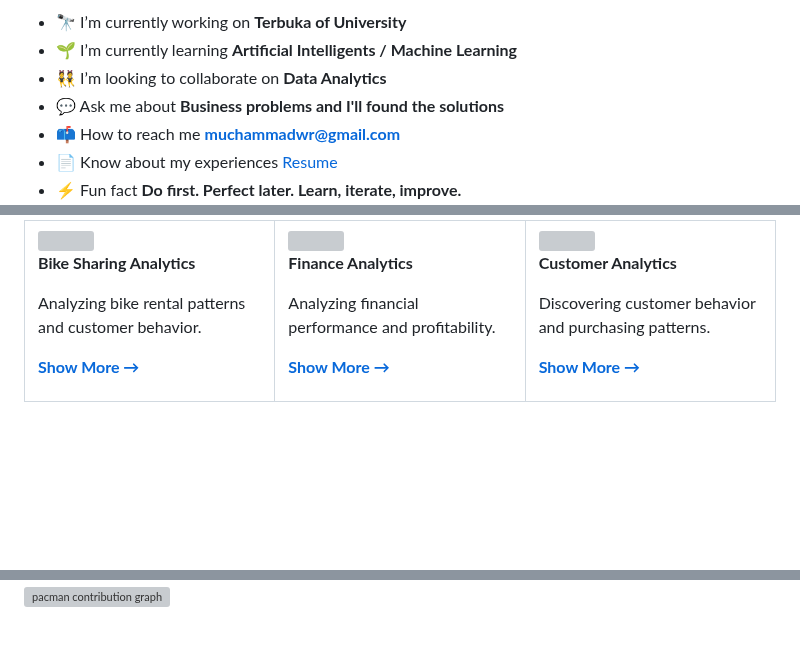
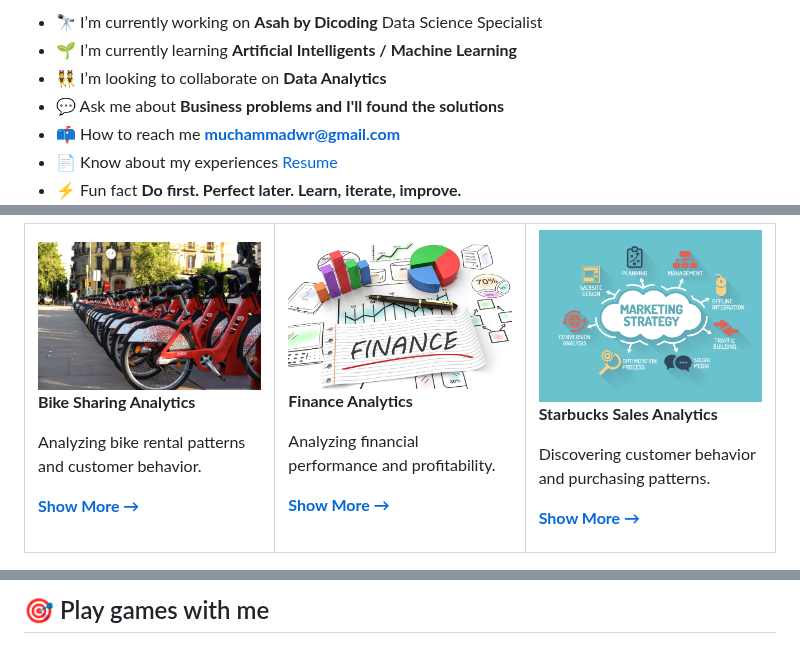
Before and after one commit to muchammadwr/muchammadwr, a Markdown page: README.md, 3 parts joined by grey strips. GitHub-like rendering; pictures changed too: images/bike_sharing.jpg (added), images/finance.jpg (added), images/marketing.jpg (added); blank space fills up the shorter version; grey boxes are pictures that could not be loaded.

Commit message:
improve readme

```diff
--- a/README.md
+++ b/README.md
@@ -8,5 +8,5 @@
 
-- 🔭 I’m currently working on **Terbuka of University**
+- 🔭 I’m currently working on **Asah by Dicoding** Data Science Specialist
 - 🌱 I’m currently learning **Artificial Intelligents / Machine Learning**
 - 👯 I’m looking to collaborate on **Data Analytics**
 - 💬 Ask me about **Business problems and I'll found the solutions**
@@ -90,7 +96,7 @@
 <table>
 <tr>
 <td width="33%">
-<img src="./assets/project-1.png" width="100%">
+<img src="./images/bike_sharing.jpg" width="100%">
 
 **Bike Sharing Analytics**
 
@@ -102,7 +108,7 @@ Analyzing bike rental patterns and customer behavior.
 
 <td width="33%">
 
-<img src="./assets/project-2.png" width="100%">
+<img src="./images/finance.jpg" width="100%">
 
 **Finance Analytics**
 
@@ -114,9 +120,9 @@ Analyzing financial performance and profitability.
 
 <td width="33%">
 
-<img src="./assets/project-3.png" width="100%">
+<img src="./images/marketing.jpg" width="100%">
 
-**Customer Analytics**
+**Starbucks Sales Analytics**
 
 Discovering customer behavior and purchasing patterns.
 
@@ -133,3 +143,6 @@ Discovering customer behavior and purchasing patterns.
 </div>
 
+
+## 🎯 Play games with me
+
 <!-- Arcade Games -->
```
Also changed, not shown: other parts of README.md (+33 -12 lines), images/github_qr.png (added), 5 other files.
